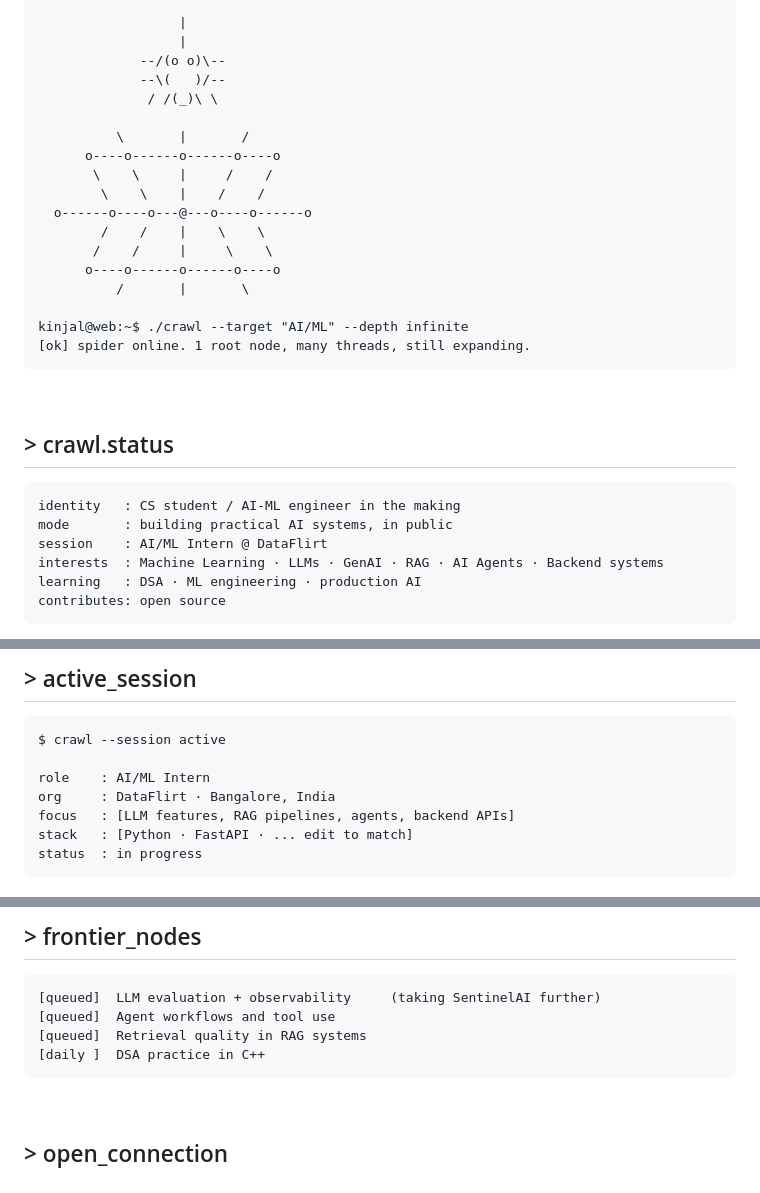
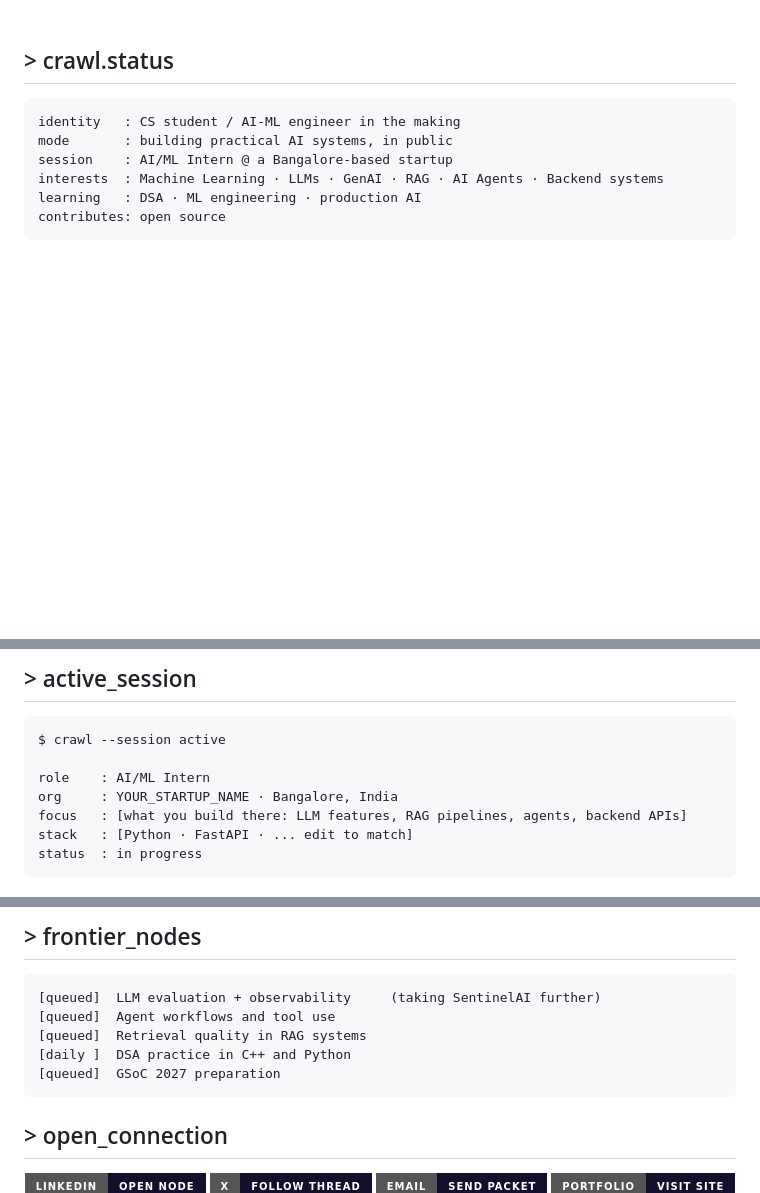
Before and after one commit to KinjalGoswami68/KinjalGoswami68, a Markdown page: README.md, 3 parts joined by grey strips. GitHub-like rendering; badges without logos; blank space fills up the shorter version.

````diff
--- a/README.md
+++ b/README.md
@@ -7,25 +3,4 @@
 </div>
-
-```text
-                  |
-                  |
-             --/(o o)\--
-             --\(   )/--
-              / /(_)\ \
-
-          \       |       /
-      o----o------o------o----o
-       \    \     |     /    /
-        \    \    |    /    /
-  o------o----o---@---o----o------o
-        /    /    |    \    \
-       /    /     |     \    \
-      o----o------o------o----o
-          /       |       \
-
-kinjal@web:~$ ./crawl --target "AI/ML" --depth infinite
-[ok] spider online. 1 root node, many threads, still expanding.
-```
 
 <br/>
 
@@ -34,7 +9,7 @@ kinjal@web:~$ ./crawl --target "AI/ML" --depth infinite
 ```text
 identity   : CS student / AI-ML engineer in the making
 mode       : building practical AI systems, in public
-session    : AI/ML Intern @ DataFlirt
+session    : AI/ML Intern @ a Bangalore-based startup
 interests  : Machine Learning · LLMs · GenAI · RAG · AI Agents · Backend systems
 learning   : DSA · ML engineering · production AI
 contributes: open source
@@ -222,8 +197,8 @@ Smaller experiments, notebooks and builds live in my repositories.
 $ crawl --session active
 
 role    : AI/ML Intern
-org     : DataFlirt · Bangalore, India
-focus   : [LLM features, RAG pipelines, agents, backend APIs]
+org     : YOUR_STARTUP_NAME · Bangalore, India
+focus   : [what you build there: LLM features, RAG pipelines, agents, backend APIs]
 stack   : [Python · FastAPI · ... edit to match]
 status  : in progress
 ```
@@ -260,5 +231,6 @@ status  : in progress
 [queued]  LLM evaluation + observability     (taking SentinelAI further)
 [queued]  Agent workflows and tool use
 [queued]  Retrieval quality in RAG systems
-[daily ]  DSA practice in C++
+[daily ]  DSA practice in C++ and Python
+[queued]  GSoC 2027 preparation
 ```
````
Also changed, not shown: other parts of README.md (+12 -24 lines).
